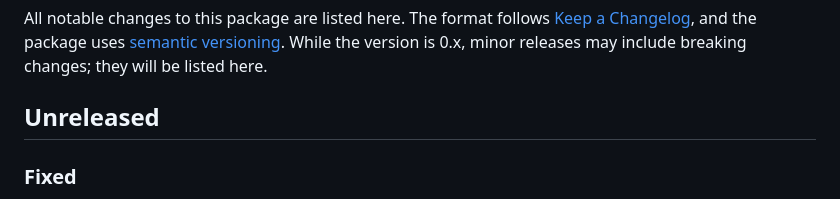
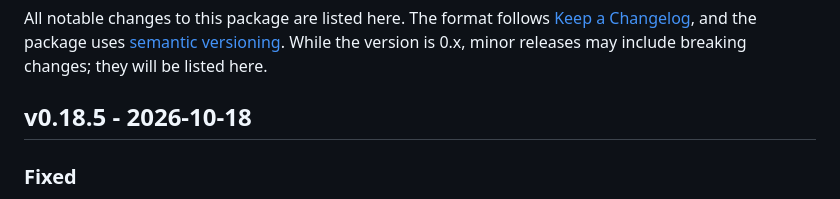
Before and after one commit to ogunsakin01/laravel-video-demos, a Markdown page: CHANGELOG.md, the part around the change. GitHub-like rendering.

Commit message:
Release v0.18.5: each version recorded on its own copy of the sample data, and plans recorded again rehearsed first

```diff
--- a/CHANGELOG.md
+++ b/CHANGELOG.md
@@ -2,7 +2,7 @@
 
 All notable changes to this package are listed here. The format follows [Keep a Changelog](https://keepachangelog.com/en/1.1.0/), and the package uses [semantic versioning](https://semver.org/). While the version is 0.x, minor releases may include breaking changes; they will be listed here.
 
-## Unreleased
+## v0.18.5 - 2026-10-18
 
 ### Fixed
 
```
